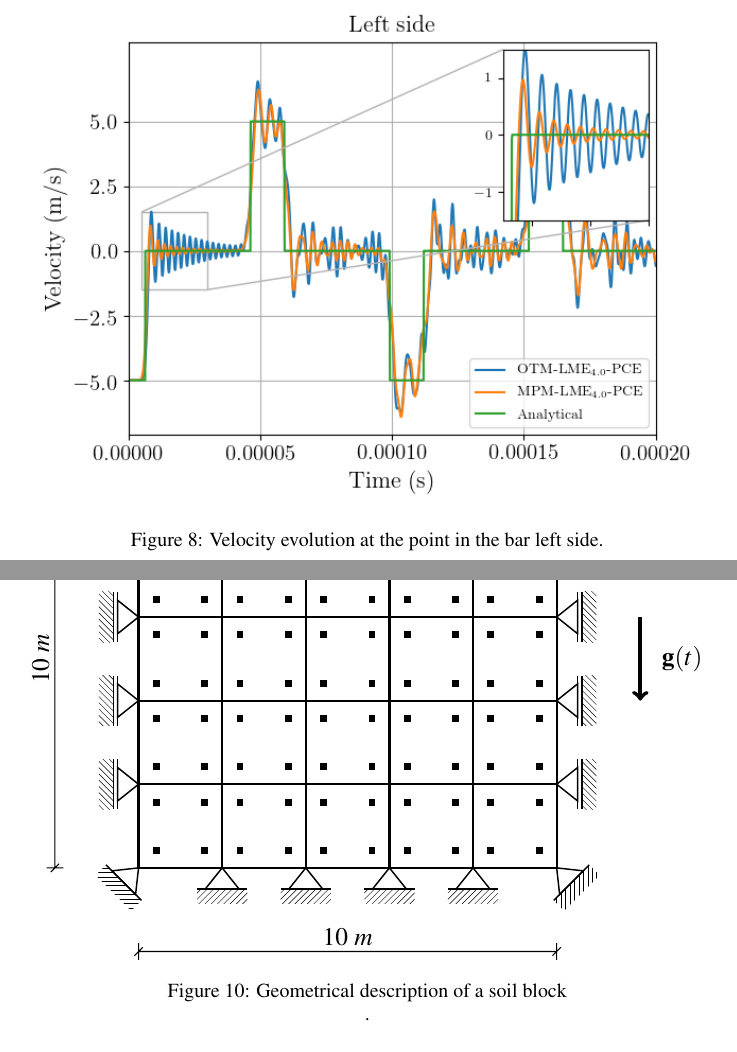
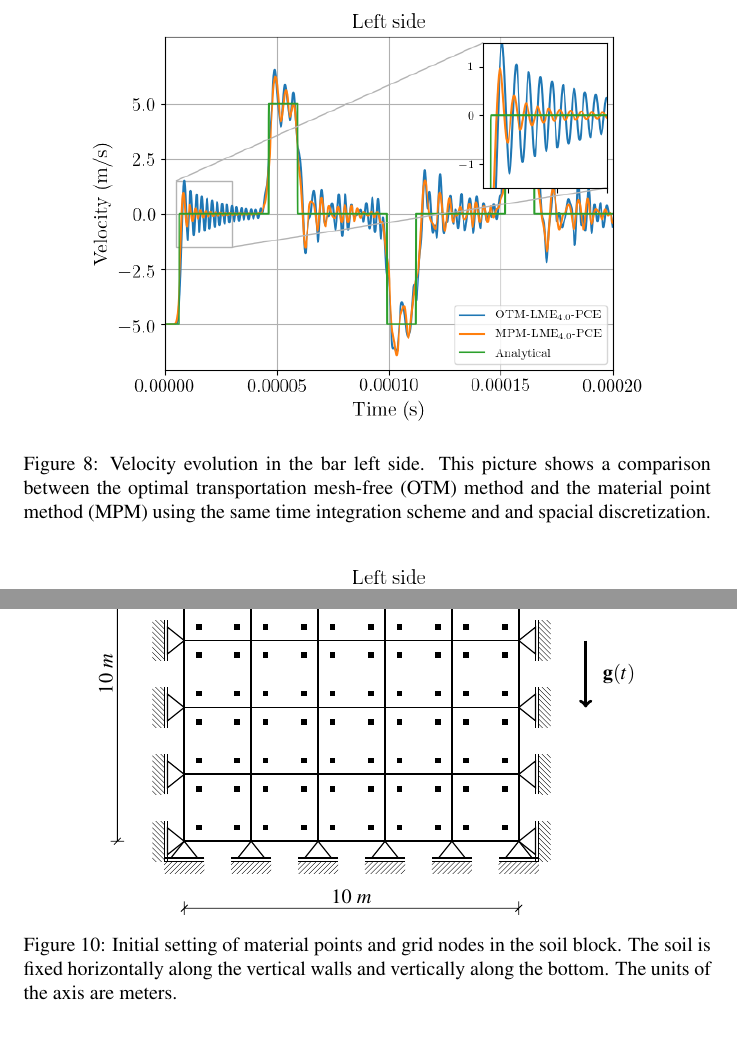
Before and after one commit to penavasal/LME-MPM, a LaTeX document (ListaFiguras.tex): two parts of pages 7 and 9 of 13 before the commit and two parts of pages 6 and 7 of 9 after it, joined at a grey line, cut so that both start at the same text. The pictures show the PDF file ListaFiguras.pdf that the author committed with the source.

Commit message:
Cambios 14-3-2020

```diff
--- a/ListaFiguras.tex
+++ b/ListaFiguras.tex
@@ -143,49 +143,57 @@
 
 \begin{figure}\sidecaption
   \centering
-  \resizebox{\hsize}{!}{
+  \resizebox{0.85\hsize}{!}{
     \includegraphics[width=\textwidth]{./Figures/Velocity_FE_vs_PCE_CFL_05}
   }
   \caption{Velocity evolution in the bar left side. This picture
-    shows a comparison of both time integration algorithms,
+    shows a comparison between both time integration algorithms,
     the Forward-Euler (FE) and the Predictor-Corrector explicit (PCE).}
   \label{fig:Velocity-Dyka-PCE-FE}
 \end{figure}
 
 \begin{figure}\sidecaption
   \centering
-  \resizebox{\hsize}{!}{
+  \resizebox{0.85\hsize}{!}{
     \includegraphics[width=\textwidth]{./Figures/Stress_FE_vs_PCE_CFL_05}
   }
   \caption{Stress evolution in the bar left side. This picture
-    shows a comparison of both time integration algorithms,
+    shows a comparison between both time integration algorithms,
     the Forward-Euler (FE) and the Predictor-Corrector explicit (PCE).}
   \label{fig:Stress-Dyka-PCE-FE}
 \end{figure}
 
 \begin{figure}\sidecaption
   \centering
-  \resizebox{\hsize}{!}{    \includegraphics[width=\textwidth]{./Figures/Velocity_MPM_LME_gamma_comparative}
+  \resizebox{0.85\hsize}{!}{    \includegraphics[width=\textwidth]{./Figures/Velocity_MPM_LME_gamma_comparative}
   }
-  \caption{Velocity evolution at the point in the bar left side.}
+  \caption{Velocity evolution in the bar left side. This picture
+    shows how variation of $\gammma$ affect in a simulation
+    with no grid grossing.}
   \label{fig:Velocity-Dyka-LME-gamma-comparative}
 \end{figure}
 
 
 \begin{figure}\sidecaption
   \centering
-  \resizebox{\hsize}{!}{    \includegraphics[width=\textwidth]{./Figures/Velocity_MPM_vs_OTM_Dyka}
+  \resizebox{0.85\hsize}{!}{
+    \includegraphics[width=\textwidth]{./Figures/Velocity_MPM_vs_OTM_Dyka}
   }
-  \caption{Velocity evolution at the point in the bar left side.}
+  \caption{Velocity evolution in the bar left side. This picture
+    shows a comparison between the optimal transportation mesh-free
+    (OTM) method and the material point method (MPM) using the same
+    time integration scheme and and spacial discretization.}
   \label{fig:Velocity-Dyka-MPM-vs-OTM}
 \end{figure}
 
-
 \begin{figure}\sidecaption
   \centering
-  \resizebox{\hsize}{!}{    \includegraphics[width=\textwidth]{./Figures/Velocity_Q4_vs_uGIMP_LME_Dyka}
+  \resizebox{0.85\hsize}{!}{    \includegraphics[width=\textwidth]{./Figures/Velocity_Q4_vs_uGIMP_LME_Dyka}
   }
-  \caption{Velocity evolution at the point in the bar left side.}
+  \caption{Velocity evolution in the bar left side. This picture
+    shows a comparison between the three different interpolation
+    techniques using the explicit predictor corrector to perform the
+    simulations.}
   \label{fig:Velocity-Dyka-Q4-uGIMP-LME}
 \end{figure}
 
@@ -193,9 +201,11 @@
 
 \begin{figure}\sidecaption
   \centering
-  \resizebox{\hsize}{!}{
+  \resizebox{0.8\hsize}{!}{
     \input{Figures/Block.tex}}
-  \caption{Geometrical description of a soil block }.}
+  \caption{Initial setting of material points and grid nodes in the
+    soil block. The soil is fixed horizontally along the vertical
+    walls and vertically along the bottom. The units of the axis are meters.}}
   \label{fig:block}
 \end{figure}
 
```
Also changed, not shown: Figures/Block.tex (+8 -8 lines), main.tex (+1 -1 lines), ListaFiguras.pdf, main.pdf, ListaFiguras.tex (8 more changed lines), 9 other files.
